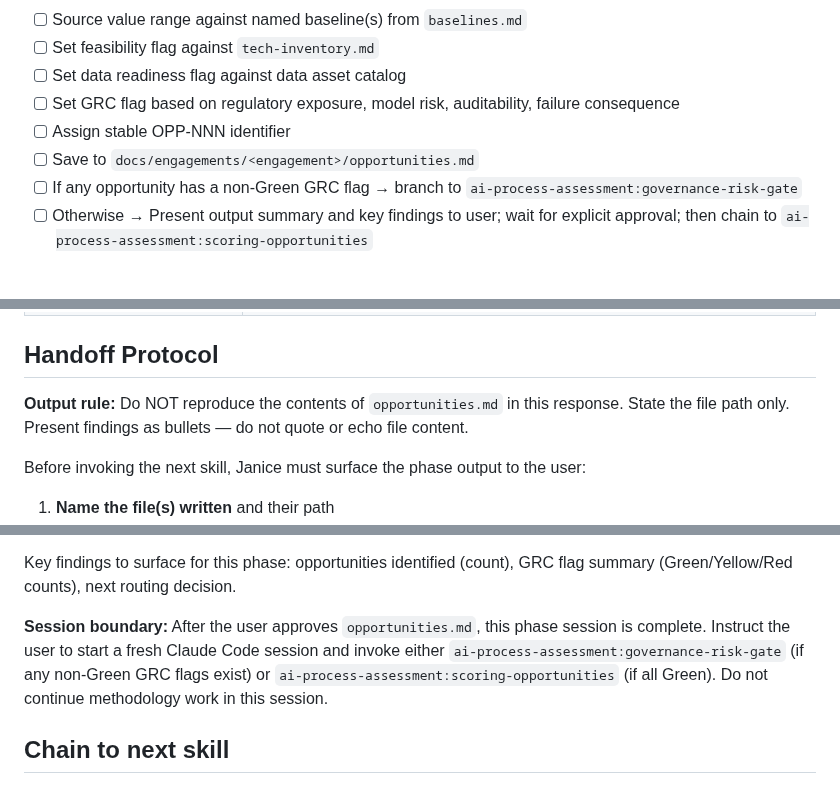
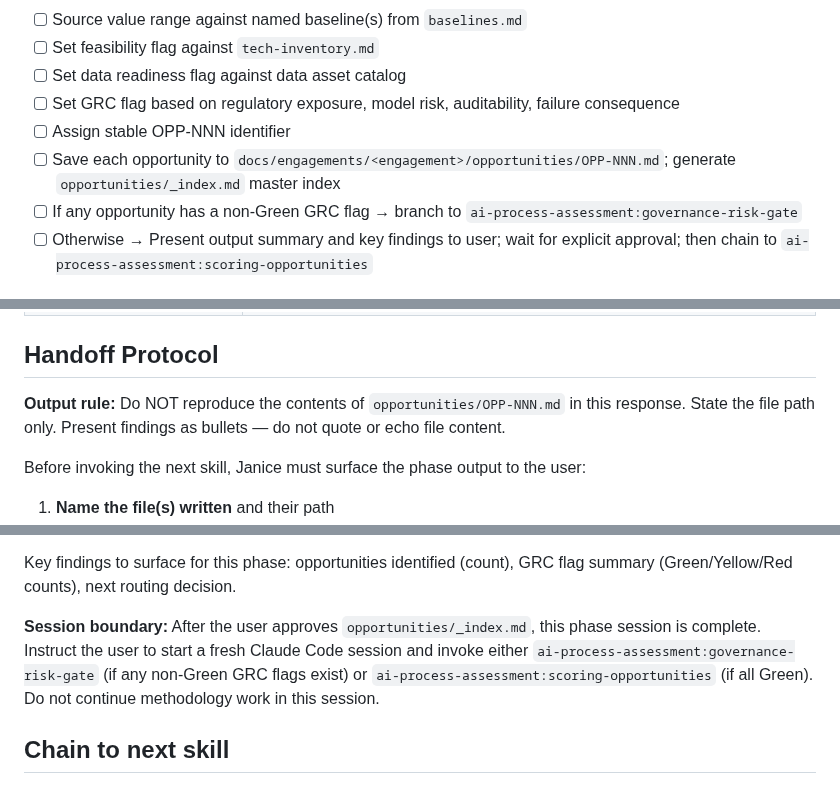
Before and after one commit to grandaha/ai-process-assessment, a Markdown page: skills/identifying-opportunities/SKILL.md, 3 parts joined by grey strips. Drawn GitHub-style.

```diff
--- a/skills/identifying-opportunities/SKILL.md
+++ b/skills/identifying-opportunities/SKILL.md
@@ -65,7 +78,7 @@ Per-process opportunity identification is offloaded to subagents. Each mapped pr
 - [ ] Set data readiness flag against data asset catalog
 - [ ] Set GRC flag based on regulatory exposure, model risk, auditability, failure consequence
 - [ ] Assign stable OPP-NNN identifier
-- [ ] Save to `docs/engagements/<engagement>/opportunities.md`
+- [ ] Save each opportunity to `docs/engagements/<engagement>/opportunities/OPP-NNN.md`; generate `opportunities/_index.md` master index
 - [ ] If any opportunity has a non-Green GRC flag → branch to `ai-process-assessment:governance-risk-gate`
 - [ ] Otherwise → Present output summary and key findings to user; wait for explicit approval; then chain to `ai-process-assessment:scoring-opportunities`
 
@@ -91,7 +104,7 @@ Per-process opportunity identification is offloaded to subagents. Each mapped pr
 
 ## Handoff Protocol
 
-**Output rule:** Do NOT reproduce the contents of `opportunities.md` in this response. State the file path only. Present findings as bullets — do not quote or echo file content.
+**Output rule:** Do NOT reproduce the contents of `opportunities/OPP-NNN.md` in this response. State the file path only. Present findings as bullets — do not quote or echo file content.
 
 Before invoking the next skill, Janice must surface the phase output to the user:
 
@@ -104,7 +117,7 @@ Before invoking the next skill, Janice must surface the phase output to the user
 
 Key findings to surface for this phase: opportunities identified (count), GRC flag summary (Green/Yellow/Red counts), next routing decision.
 
-**Session boundary:** After the user approves `opportunities.md`, this phase session is complete. Instruct the user to start a fresh Claude Code session and invoke either `ai-process-assessment:governance-risk-gate` (if any non-Green GRC flags exist) or `ai-process-assessment:scoring-opportunities` (if all Green). Do not continue methodology work in this session.
+**Session boundary:** After the user approves `opportunities/_index.md`, this phase session is complete. Instruct the user to start a fresh Claude Code session and invoke either `ai-process-assessment:governance-risk-gate` (if any non-Green GRC flags exist) or `ai-process-assessment:scoring-opportunities` (if all Green). Do not continue methodology work in this session.
 
 ## Chain to next skill
 
```
Also changed, not shown: other parts of skills/identifying-opportunities/SKILL.md (+19 -6 lines).
